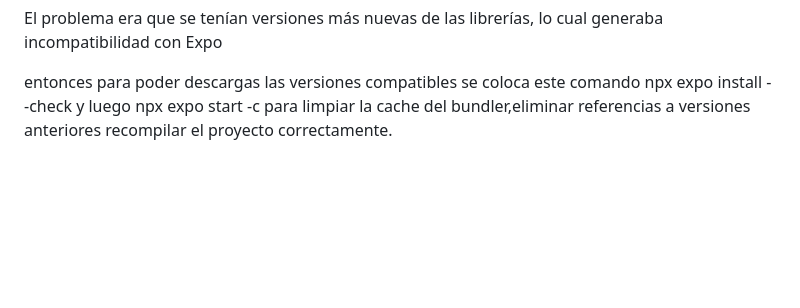
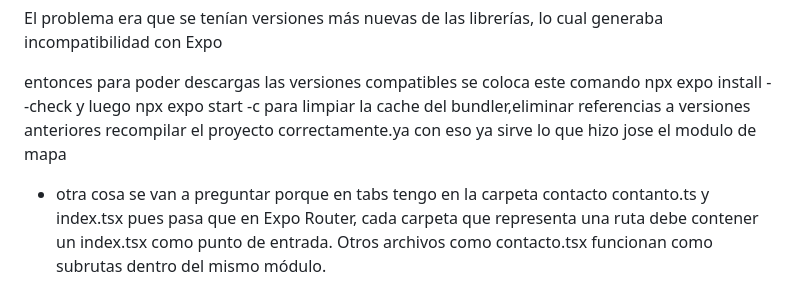
Before and after one commit to JustinDanielaBahamon/AlertaMujer, a Markdown page: DocumentacionLigth/README.md, the part around the change. Rendered like a GitHub page; blank space fills up the shorter version.

```diff
--- a/DocumentacionLigth/README.md
+++ b/DocumentacionLigth/README.md
@@ -49,4 +49,7 @@ el expected--> es la version compatible con el SDK de Expo mientras q el found--
 El problema era que se tenían versiones más nuevas de las librerías, lo cual generaba incompatibilidad con Expo
 
 entonces para poder descargas las versiones compatibles se coloca este comando npx expo install --check y luego npx expo start -c para limpiar la cache del bundler,eliminar referencias a versiones anteriores
-recompilar el proyecto correctamente.
+recompilar el proyecto correctamente.ya con eso ya sirve lo que hizo jose el modulo de mapa
+
+
+- otra cosa se van a preguntar porque en tabs tengo en la carpeta contacto contanto.ts y index.tsx pues pasa que en Expo Router, cada carpeta que representa una ruta debe contener un index.tsx como punto de entrada. Otros archivos como contacto.tsx funcionan como subrutas dentro del mismo módulo.
```
